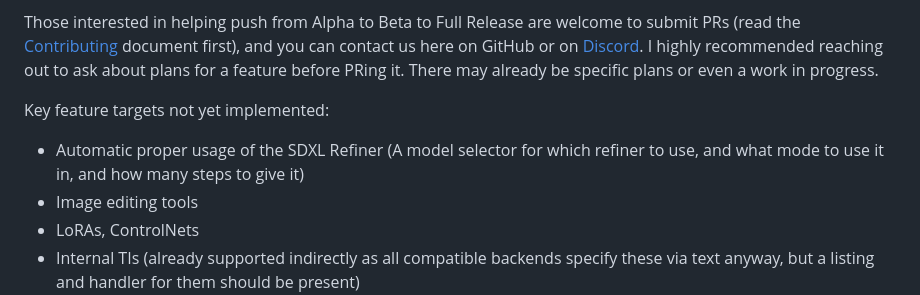
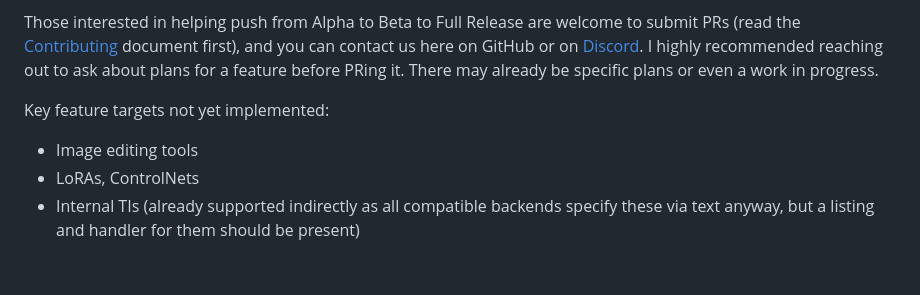
Before and after one commit to xxstarfruitxx/backpacking, a Markdown page: README.md, the part around the change. Rendered like a GitHub page; blank space fills up the shorter version.

Commit message:
update readme now that refiner is supported

```diff
--- a/README.md
+++ b/README.md
@@ -19,7 +19,6 @@ Powerusers and developers are encouraged to try it out and help build it, but ge
 Those interested in helping push from Alpha to Beta to Full Release are welcome to submit PRs (read the [Contributing](/CONTRIBUTING.md) document first), and you can contact us here on GitHub or on [Discord](https://discord.gg/stablediffusion). I highly recommended reaching out to ask about plans for a feature before PRing it. There may already be specific plans or even a work in progress.
 
 Key feature targets not yet implemented:
-- Automatic proper usage of the SDXL Refiner (A model selector for which refiner to use, and what mode to use it in, and how many steps to give it)
 - Image editing tools
 - LoRAs, ControlNets
 - Internal TIs (already supported indirectly as all compatible backends specify these via text anyway, but a listing and handler for them should be present)
```
